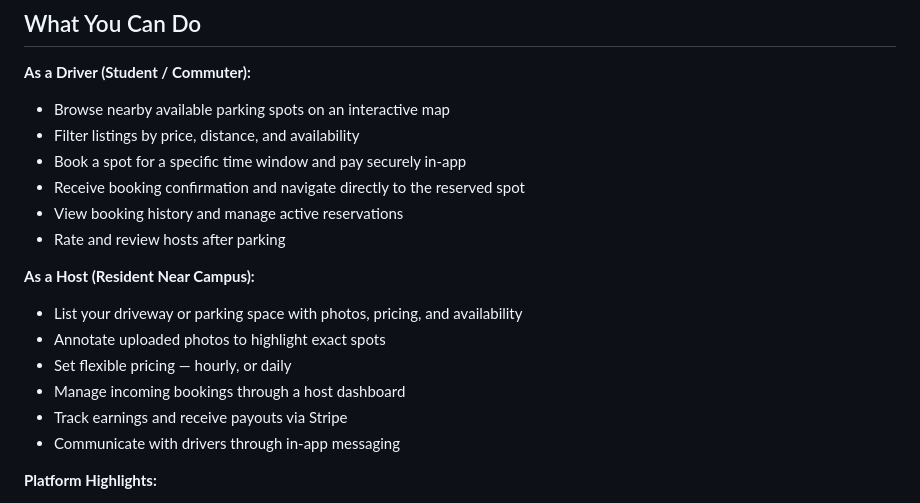
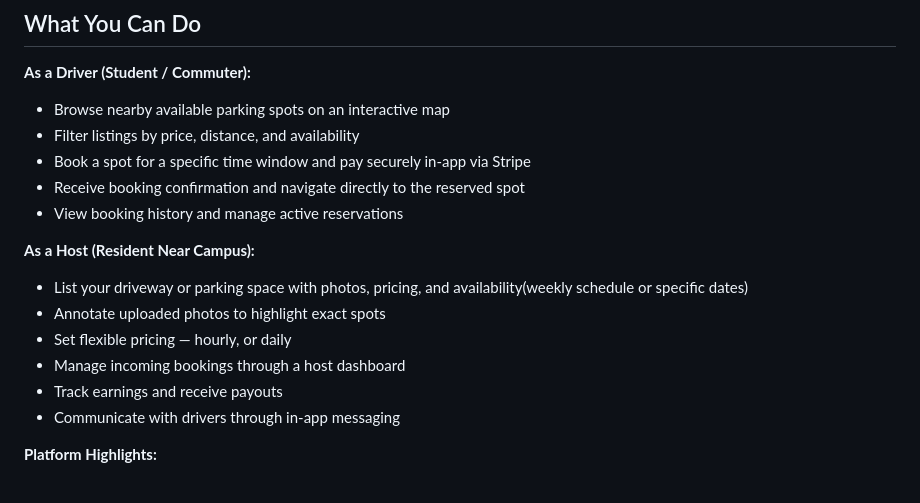
Before and after one commit to MindMidas/parkd, a Markdown page: README.md, the part around the change. Drawn GitHub-style.

Commit message:
Changed the texts

```diff
--- a/README.md
+++ b/README.md
@@ -23,18 +23,17 @@ Think of it as **Airbnb, but for parking spots.** Parkd turns underutilized priv
 
 - Browse nearby available parking spots on an interactive map
 - Filter listings by price, distance, and availability
-- Book a spot for a specific time window and pay securely in-app
+- Book a spot for a specific time window and pay securely in-app via Stripe
 - Receive booking confirmation and navigate directly to the reserved spot
 - View booking history and manage active reservations
-- Rate and review hosts after parking
 
 **As a Host (Resident Near Campus):**
 
-- List your driveway or parking space with photos, pricing, and availability
+- List your driveway or parking space with photos, pricing, and availability(weekly schedule or specific dates)
 - Annotate uploaded photos to highlight exact spots
 - Set flexible pricing — hourly, or daily
 - Manage incoming bookings through a host dashboard
-- Track earnings and receive payouts via Stripe
+- Track earnings and receive payouts
 - Communicate with drivers through in-app messaging
 
 **Platform Highlights:**
```
